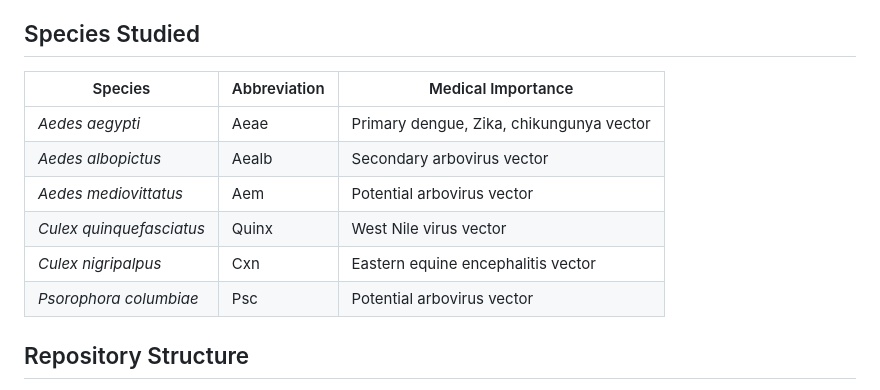
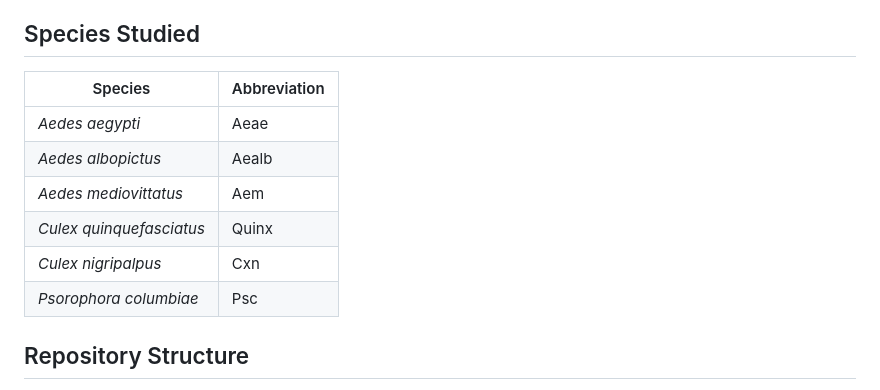
Before and after one commit to IanPsheaSmith/Haiti_MosqAbundanceStudy, a Markdown page: README.md, the part around the change. Drawn GitHub-style.

Commit message:
Update species table in README
Removed medical importance column from species table.

```diff
--- a/README.md
+++ b/README.md
@@ -33,14 +33,14 @@ This repository contains all data, code, predictions, and figures associated wit
 
 ## Species Studied
 
-| Species | Abbreviation | Medical Importance |
-|---------|--------------|-------------------|
-| *Aedes aegypti* | Aeae | Primary dengue, Zika, chikungunya vector |
-| *Aedes albopictus* | Aealb | Secondary arbovirus vector |
-| *Aedes mediovittatus* | Aem | Potential arbovirus vector |
-| *Culex quinquefasciatus* | Quinx | West Nile virus vector |
-| *Culex nigripalpus* | Cxn | Eastern equine encephalitis vector |
-| *Psorophora columbiae* | Psc | Potential arbovirus vector |
+| Species | Abbreviation |
+|---------|--------------|
+| *Aedes aegypti* | Aeae |
+| *Aedes albopictus* | Aealb |
+| *Aedes mediovittatus* | Aem |
+| *Culex quinquefasciatus* | Quinx |
+| *Culex nigripalpus* | Cxn |
+| *Psorophora columbiae* | Psc |
 
 ## Repository Structure
 
```
